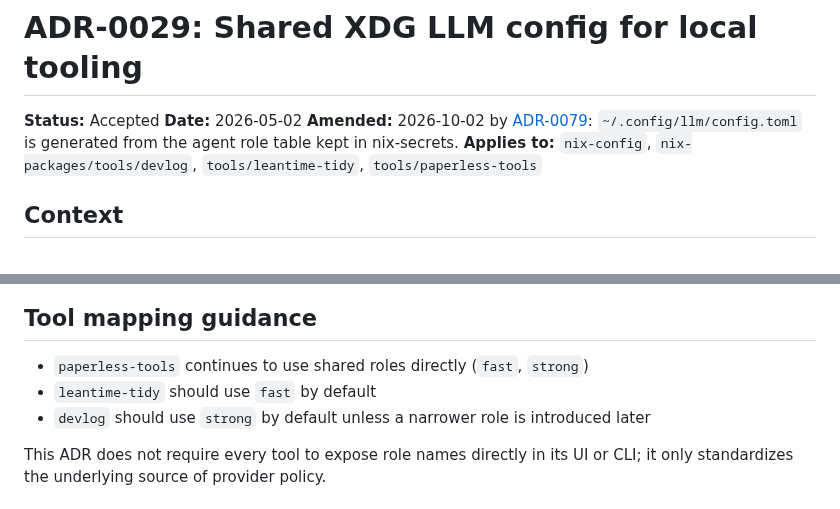
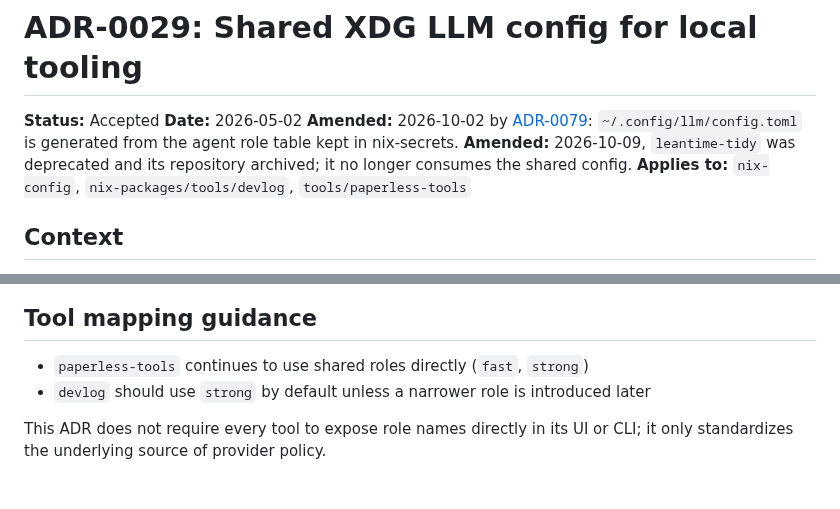
Before and after one commit to alcxyz/nix-config, a Markdown page: docs/adr/0029-shared-xdg-llm-config.md, 2 parts joined by grey strips. Drawn GitHub-style.

Commit message:
docs(adr-0029): drop the archived leantime-tidy (#583)
leantime-tidy was deprecated and its repository archived, so it no longer
consumes the shared LLM config; amend the ADR and remove its mapping.

```diff
--- a/docs/adr/0029-shared-xdg-llm-config.md
+++ b/docs/adr/0029-shared-xdg-llm-config.md
@@ -3,7 +3,8 @@
 **Status:** Accepted
 **Date:** 2026-05-02
 **Amended:** 2026-10-02 by [ADR-0079](0079-agent-model-roles.md): `~/.config/llm/config.toml` is generated from the agent role table kept in nix-secrets.
-**Applies to:** `nix-config`, `nix-packages/tools/devlog`, `tools/leantime-tidy`, `tools/paperless-tools`
+**Amended:** 2026-10-09, `leantime-tidy` was deprecated and its repository archived; it no longer consumes the shared config.
+**Applies to:** `nix-config`, `nix-packages/tools/devlog`, `tools/paperless-tools`
 
 ## Context
 
@@ -133,7 +134,6 @@ files remain valid fallback layers until all tools are updated.
 ## Tool mapping guidance
 
 - `paperless-tools` continues to use shared roles directly (`fast`, `strong`)
-- `leantime-tidy` should use `fast` by default
 - `devlog` should use `strong` by default unless a narrower role is introduced
   later
 
```
